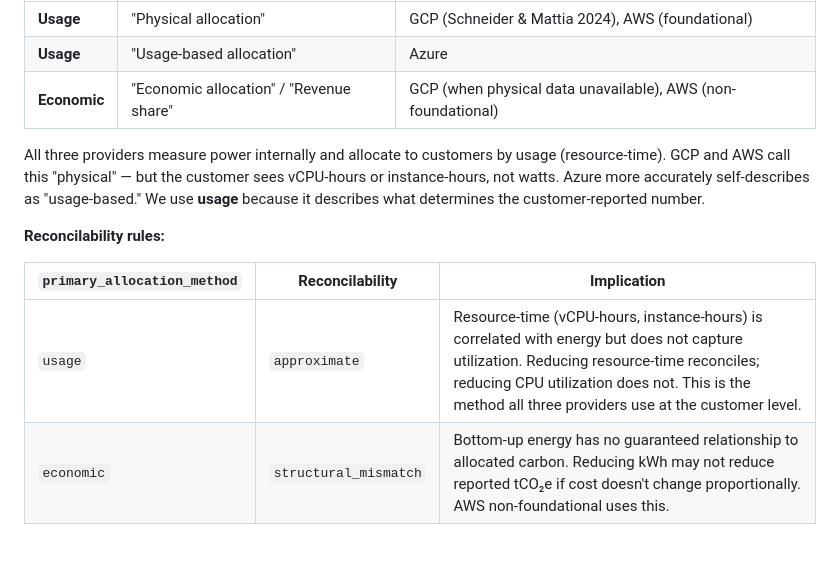
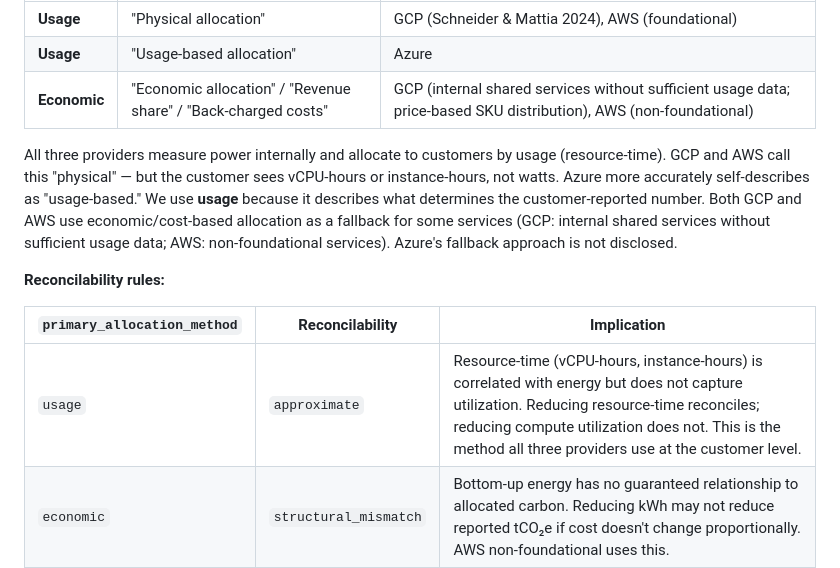
Before and after one commit to birnbaum/accounting, a Markdown page: SCHEMA.md, the part around the change. Drawn GitHub-style; blank space fills up the shorter version.

```diff
--- a/SCHEMA.md
+++ b/SCHEMA.md
@@ -83,15 +83,15 @@ These parameters determine whether **compute efficiency** optimizations reconcil
 |----------|-------------|-------------|
 | **Usage** | "Physical allocation" | GCP (Schneider & Mattia 2024), AWS (foundational) |
 | **Usage** | "Usage-based allocation" | Azure |
-| **Economic** | "Economic allocation" / "Revenue share" | GCP (when physical data unavailable), AWS (non-foundational) |
+| **Economic** | "Economic allocation" / "Revenue share" / "Back-charged costs" | GCP (internal shared services without sufficient usage data; price-based SKU distribution), AWS (non-foundational) |
 
-All three providers measure power internally and allocate to customers by usage (resource-time). GCP and AWS call this "physical" — but the customer sees vCPU-hours or instance-hours, not watts. Azure more accurately self-describes as "usage-based." We use **usage** because it describes what determines the customer-reported number.
+All three providers measure power internally and allocate to customers by usage (resource-time). GCP and AWS call this "physical" — but the customer sees vCPU-hours or instance-hours, not watts. Azure more accurately self-describes as "usage-based." We use **usage** because it describes what determines the customer-reported number. Both GCP and AWS use economic/cost-based allocation as a fallback for some services (GCP: internal shared services without sufficient usage data; AWS: non-foundational services). Azure's fallback approach is not disclosed.
 
 **Reconcilability rules:**
 
 | `primary_allocation_method` | Reconcilability | Implication |
 |-----------------------------|----------------|-------------|
-| `usage` | `approximate` | Resource-time (vCPU-hours, instance-hours) is correlated with energy but does not capture utilization. Reducing resource-time reconciles; reducing CPU utilization does not. This is the method all three providers use at the customer level. |
+| `usage` | `approximate` | Resource-time (vCPU-hours, instance-hours) is correlated with energy but does not capture utilization. Reducing resource-time reconciles; reducing compute utilization does not. This is the method all three providers use at the customer level. |
 | `economic` | `structural_mismatch` | Bottom-up energy has no guaranteed relationship to allocated carbon. Reducing kWh may not reduce reported tCO₂e if cost doesn't change proportionally. AWS non-foundational uses this. |
 
 ### 4. Overhead and Shared Infrastructure
```
